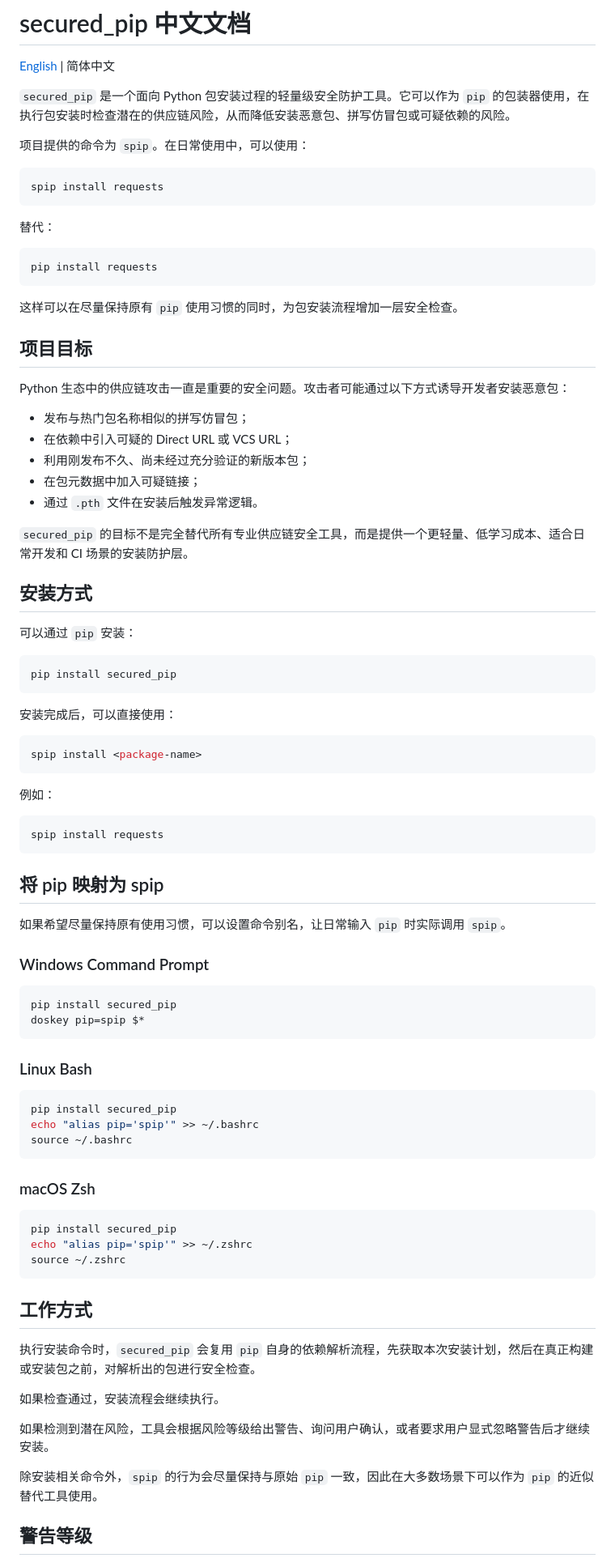
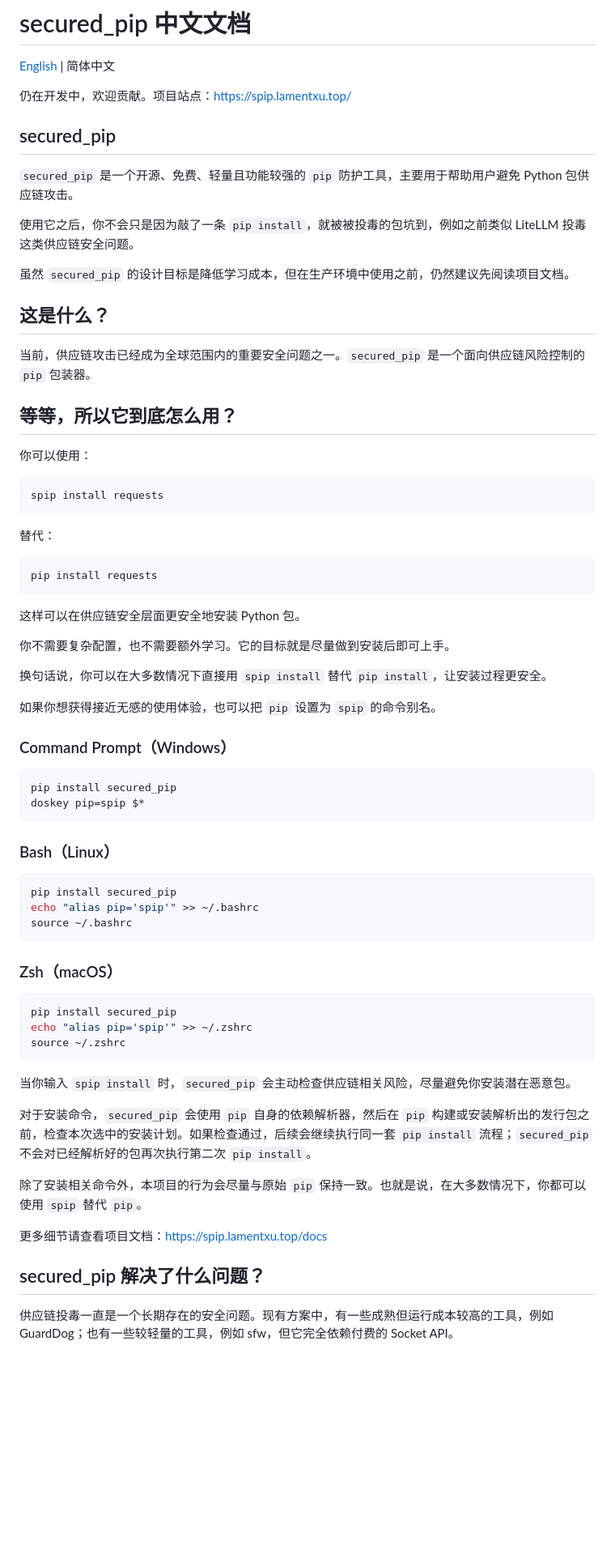
Before and after one commit to LamentXU123/secpipw, a Markdown page: README.zh-CN.md, the part around one of its changes. Shown at 81% size. GitHub-like rendering; blank space fills up the shorter version.

````diff
--- a/README.zh-CN.md
+++ b/README.zh-CN.md
@@ -2,9 +2,23 @@
 
 [English](./README.md) | 简体中文
 
-`secured_pip` 是一个面向 Python 包安装过程的轻量级安全防护工具。它可以作为 `pip` 的包装器使用，在执行包安装时检查潜在的供应链风险，从而降低安装恶意包、拼写仿冒包或可疑依赖的风险。
+仍在开发中，欢迎贡献。项目站点：https://spip.lamentxu.top/
 
-项目提供的命令为 `spip`。在日常使用中，可以使用：
+## secured_pip
+
+`secured_pip` 是一个开源、免费、轻量且功能较强的 `pip` 防护工具，主要用于帮助用户避免 Python 包供应链攻击。
+
+使用它之后，你不会只是因为敲了一条 `pip install`，就被被投毒的包坑到，例如之前类似 LiteLLM 投毒这类供应链安全问题。
+
+虽然 `secured_pip` 的设计目标是降低学习成本，但在生产环境中使用之前，仍然建议先阅读项目文档。
+
+## 这是什么？
+
+当前，供应链攻击已经成为全球范围内的重要安全问题之一。`secured_pip` 是一个面向供应链风险控制的 `pip` 包装器。
+
+## 等等，所以它到底怎么用？
+
+你可以使用：
 
 ```bash
 spip install requests
@@ -16,52 +30,22 @@ spip install requests
 pip install requests
 ```
 
-这样可以在尽量保持原有 `pip` 使用习惯的同时，为包安装流程增加一层安全检查。
+这样可以在供应链安全层面更安全地安装 Python 包。
 
-## 项目目标
+你不需要复杂配置，也不需要额外学习。它的目标就是尽量做到安装后即可上手。
 
-Python 生态中的供应链攻击一直是重要的安全问题。攻击者可能通过以下方式诱导开发者安装恶意包：
+换句话说，你可以在大多数情况下直接用 `spip install` 替代 `pip install`，让安装过程更安全。
 
-* 发布与热门包名称相似的拼写仿冒包；
-* 在依赖中引入可疑的 Direct URL 或 VCS URL；
-* 利用刚发布不久、尚未经过充分验证的新版本包；
-* 在包元数据中加入可疑链接；
-* 通过 `.pth` 文件在安装后触发异常逻辑。
+如果你想获得接近无感的使用体验，也可以把 `pip` 设置为 `spip` 的命令别名。
 
-`secured_pip` 的目标不是完全替代所有专业供应链安全工具，而是提供一个更轻量、低学习成本、适合日常开发和 CI 场景的安装防护层。
-
-## 安装方式
-
-可以通过 `pip` 安装：
-
-```bash
-pip install secured_pip
-```
-
-安装完成后，可以直接使用：
-
-```bash
-spip install <package-name>
-```
-
-例如：
-
-```bash
-spip install requests
-```
-
-## 将 pip 映射为 spip
-
-如果希望尽量保持原有使用习惯，可以设置命令别名，让日常输入 `pip` 时实际调用 `spip`。
-
-### Windows Command Prompt
+### Command Prompt（Windows）
 
 ```bat
 pip install secured_pip
 doskey pip=spip $*
 ```
 
-### Linux Bash
+### Bash（Linux）
 
 ```bash
 pip install secured_pip
@@ -69,7 +53,7 @@ echo "alias pip='spip'" >> ~/.bashrc
 source ~/.bashrc
 ```
 
-### macOS Zsh
+### Zsh（macOS）
 
 ```bash
 pip install secured_pip
@@ -77,15 +61,15 @@ echo "alias pip='spip'" >> ~/.zshrc
 source ~/.zshrc
 ```
 
-## 工作方式
+当你输入 `spip install` 时，`secured_pip` 会主动检查供应链相关风险，尽量避免你安装潜在恶意包。
 
-执行安装命令时，`secured_pip` 会复用 `pip` 自身的依赖解析流程，先获取本次安装计划，然后在真正构建或安装包之前，对解析出的包进行安全检查。
+对于安装命令，`secured_pip` 会使用 `pip` 自身的依赖解析器，然后在 `pip` 构建或安装解析出的发行包之前，检查本次选中的安装计划。如果检查通过，后续会继续执行同一套 `pip install` 流程；`secured_pip` 不会对已经解析好的包再次执行第二次 `pip install`。
 
-如果检查通过，安装流程会继续执行。
+除了安装相关命令外，本项目的行为会尽量与原始 `pip` 保持一致。也就是说，在大多数情况下，你都可以使用 `spip` 替代 `pip`。
 
-如果检测到潜在风险，工具会根据风险等级给出警告、询问用户确认，或者要求用户显式忽略警告后才继续安装。
+更多细节请查看项目文档：https://spip.lamentxu.top/docs
 
-除安装相关命令外，`spip` 的行为会尽量保持与原始 `pip` 一致，因此在大多数场景下可以作为 `pip` 的近似替代工具使用。
+## secured_pip 解决了什么问题？
 
-## 警告等级
+供应链投毒一直是一个长期存在的安全问题。现有方案中，有一些成熟但运行成本较高的工具，例如 GuardDog；也有一些较轻量的工具，例如 sfw，但它完全依赖付费的 Socket API。
 
````
Also changed, not shown: other parts of README.zh-CN.md (+71 -86 lines).
